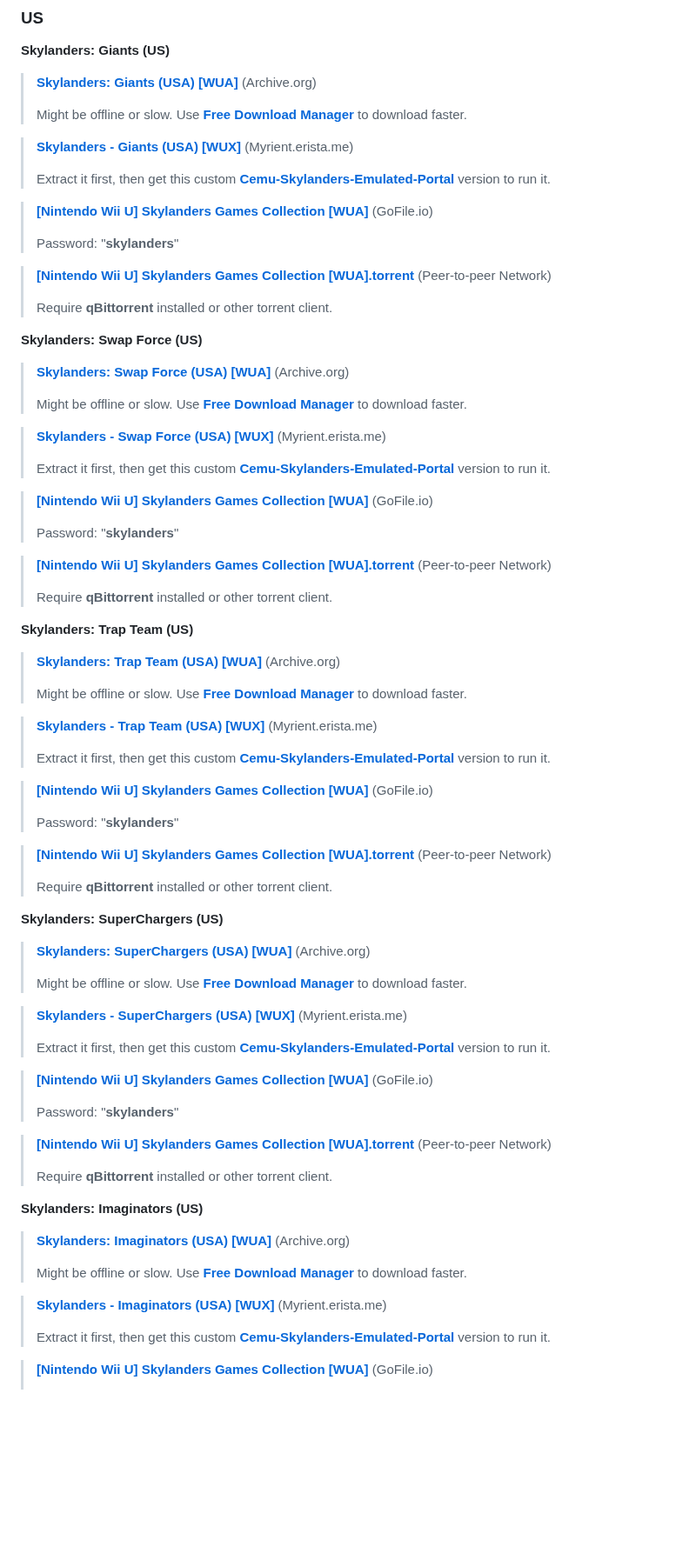
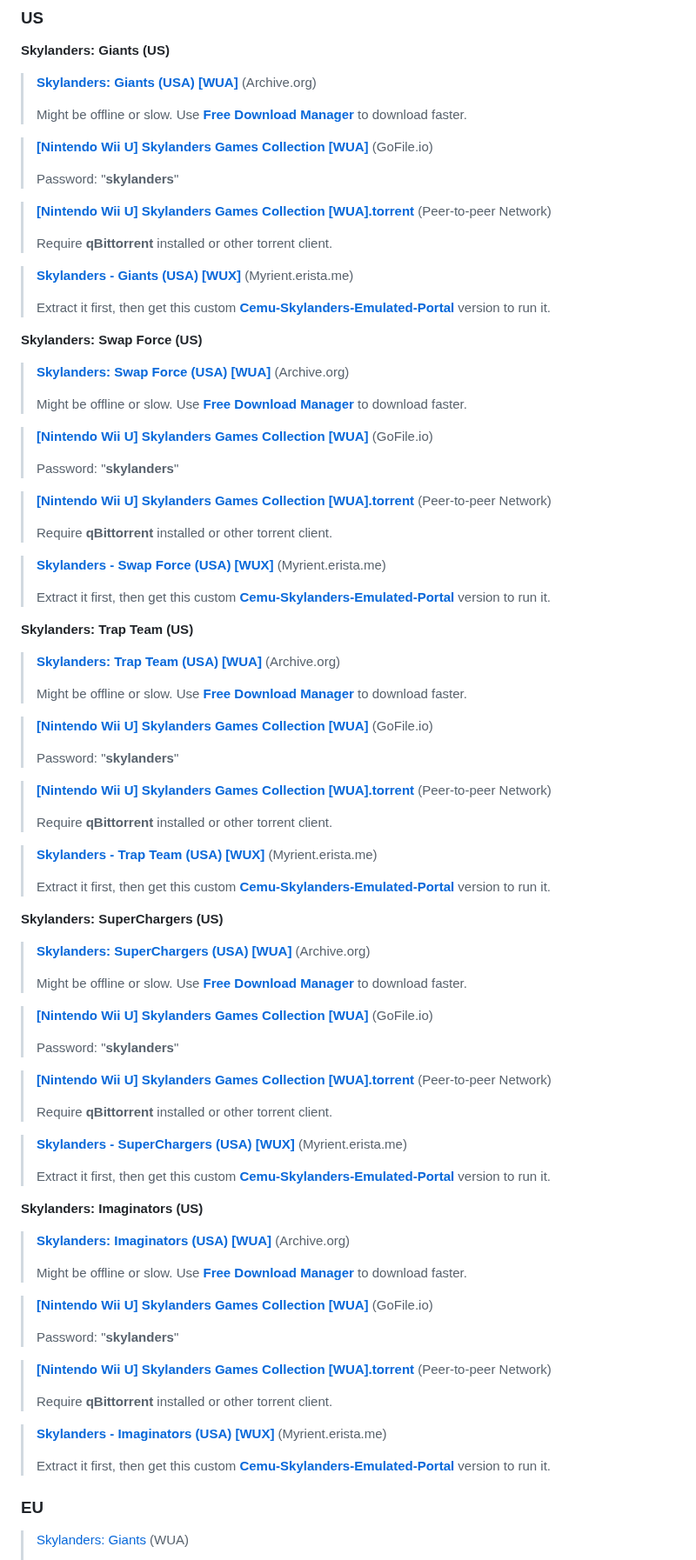
Before and after one commit to skylandersNFC/Docs, a Markdown page: Helpdesk_ROMs/README.md, the part around one of its changes. Shown at 87% size. GitHub-like rendering; blank space fills up the shorter version.

```diff
--- a/Helpdesk_ROMs/README.md
+++ b/Helpdesk_ROMs/README.md
@@ -15,9 +15,23 @@
 >
 > Might be offline or slow. Use **[Free Download Manager](https://www.freedownloadmanager.org/)** to download faster.
 
+> **[[Nintendo Wii U] Skylanders Games Collection [WUA]](https://gofile.io/d/1h0F1s)** (GoFile.io)
+>
+> Password: "**skylanders**"
+
+> **[[Nintendo Wii U] Skylanders Games Collection [WUA].torrent](https://github.com/skylandersNFC/Docs/raw/refs/heads/main/Helpdesk_ROMs/torrents/WiiU_Skylanders_Games_Collection.torrent)** (Peer-to-peer Network)
+>
+> Require **qBittorrent** installed or other torrent client.
+
 > **[Skylanders - Giants (USA) [WUX]](https://myrient.erista.me/files/Redump/Nintendo%20-%20Wii%20U%20-%20WUX/Skylanders%20-%20Giants%20%28USA%29%20%28En%2CFr%2CEs%2CPt%29.zip)** (Myrient.erista.me)
 >
 > Extract it first, then get this custom **[Cemu-Skylanders-Emulated-Portal](https://github.com/skylandersNFC/Cemu-Skylanders-Emulated-Portal)** version to run it.
+
+**Skylanders: Swap Force (US)**
+
+> **[Skylanders: Swap Force (USA) [WUA]](https://archive.org/download/nintendo-wii-u-usa-full-set-wua-format-embedded-dlc-updates/Skylanders%20SWAP%20Force%20%28USA%29%20%28v16%29.wua)** (Archive.org)
+>
+> Might be offline or slow. Use **[Free Download Manager](https://www.freedownloadmanager.org/)** to download faster.
 
 > **[[Nintendo Wii U] Skylanders Games Collection [WUA]](https://gofile.io/d/1h0F1s)** (GoFile.io)
 >
@@ -27,16 +41,15 @@
 >
 > Require **qBittorrent** installed or other torrent client.
 
-**Skylanders: Swap Force (US)**
-
-> **[Skylanders: Swap Force (USA) [WUA]](https://archive.org/download/nintendo-wii-u-usa-full-set-wua-format-embedded-dlc-updates/Skylanders%20SWAP%20Force%20%28USA%29%20%28v16%29.wua)** (Archive.org)
->
-> Might be offline or slow. Use **[Free Download Manager](https://www.freedownloadmanager.org/)** to download faster.
-
 > **[Skylanders - Swap Force (USA) [WUX]](https://myrient.erista.me/files/Redump/Nintendo%20-%20Wii%20U%20-%20WUX/Skylanders%20-%20Swap%20Force%20%28USA%29%20%28En%2CFr%2CEs%2CPt%29.zip)** (Myrient.erista.me)
 >
 > Extract it first, then get this custom **[Cemu-Skylanders-Emulated-Portal](https://github.com/skylandersNFC/Cemu-Skylanders-Emulated-Portal)** version to run it.
 
+**Skylanders: Trap Team (US)**
+
+> **[Skylanders: Trap Team (USA) [WUA]](https://archive.org/download/skylanders-wua/US/Skylanders%20Trap%20Team%20%28US%29%20%28v16%29.wua)** (Archive.org)
+>
+> Might be offline or slow. Use **[Free Download Manager](https://www.freedownloadmanager.org/)** to download faster.
 
 > **[[Nintendo Wii U] Skylanders Games Collection [WUA]](https://gofile.io/d/1h0F1s)** (GoFile.io)
 >
@@ -46,16 +59,15 @@
 >
 > Require **qBittorrent** installed or other torrent client.
 
-
-**Skylanders: Trap Team (US)**
-
-> **[Skylanders: Trap Team (USA) [WUA]](https://archive.org/download/skylanders-wua/US/Skylanders%20Trap%20Team%20%28US%29%20%28v16%29.wua)** (Archive.org)
->
-> Might be offline or slow. Use **[Free Download Manager](https://www.freedownloadmanager.org/)** to download faster.
-
 > **[Skylanders - Trap Team (USA) [WUX]](https://myrient.erista.me/files/Redump/Nintendo%20-%20Wii%20U%20-%20WUX/Skylanders%20-%20Trap%20Team%20%28USA%29%20%28En%2CFr%2CEs%2CPt%29.zip)** (Myrient.erista.me)
 >
 > Extract it first, then get this custom **[Cemu-Skylanders-Emulated-Portal](https://github.com/skylandersNFC/Cemu-Skylanders-Emulated-Portal)** version to run it.
+
+**Skylanders: SuperChargers (US)**
+
+> **[Skylanders: SuperChargers (USA) [WUA]](https://archive.org/download/nintendo-wii-u-usa-full-set-wua-format-embedded-dlc-updates/Skylanders%20SuperChargers%20%28USA%29%20%28v96%29.wua)** (Archive.org)
+>
+> Might be offline or slow. Use **[Free Download Manager](https://www.freedownloadmanager.org/)** to download faster.
 
 > **[[Nintendo Wii U] Skylanders Games Collection [WUA]](https://gofile.io/d/1h0F1s)** (GoFile.io)
 >
@@ -65,16 +77,15 @@
 >
 > Require **qBittorrent** installed or other torrent client.
 
-
-**Skylanders: SuperChargers (US)**
-
-> **[Skylanders: SuperChargers (USA) [WUA]](https://archive.org/download/nintendo-wii-u-usa-full-set-wua-format-embedded-dlc-updates/Skylanders%20SuperChargers%20%28USA%29%20%28v96%29.wua)** (Archive.org)
->
-> Might be offline or slow. Use **[Free Download Manager](https://www.freedownloadmanager.org/)** to download faster.
-
 > **[Skylanders - SuperChargers (USA) [WUX]](https://myrient.erista.me/files/Redump/Nintendo%20-%20Wii%20U%20-%20WUX/Skylanders%20-%20SuperChargers%20%28USA%29%20%28En%2CFr%2CEs%2CPt%29.zip)** (Myrient.erista.me)
 >
 > Extract it first, then get this custom **[Cemu-Skylanders-Emulated-Portal](https://github.com/skylandersNFC/Cemu-Skylanders-Emulated-Portal)** version to run it.
+
+**Skylanders: Imaginators (US)**
+
+> **[Skylanders: Imaginators (USA) [WUA]](https://archive.org/download/nintendo-wii-u-usa-full-set-wua-format-embedded-dlc-updates/Skylanders%20Imaginators%20%28USA%29%20%28v16%29.wua)** (Archive.org)
+>
+> Might be offline or slow. Use **[Free Download Manager](https://www.freedownloadmanager.org/)** to download faster.
 
 > **[[Nintendo Wii U] Skylanders Games Collection [WUA]](https://gofile.io/d/1h0F1s)** (GoFile.io)
 >
@@ -84,16 +95,10 @@
 >
 > Require **qBittorrent** installed or other torrent client.
 
-
-**Skylanders: Imaginators (US)**
-
-> **[Skylanders: Imaginators (USA) [WUA]](https://archive.org/download/nintendo-wii-u-usa-full-set-wua-format-embedded-dlc-updates/Skylanders%20Imaginators%20%28USA%29%20%28v16%29.wua)** (Archive.org)
->
-> Might be offline or slow. Use **[Free Download Manager](https://www.freedownloadmanager.org/)** to download faster.
-
 > **[Skylanders - Imaginators (USA) [WUX]](https://myrient.erista.me/files/Redump/Nintendo%20-%20Wii%20U%20-%20WUX/Skylanders%20-%20Imaginators%20%28USA%29%20%28En%2CFr%2CEs%2CPt%29.zip)** (Myrient.erista.me)
 >
 > Extract it first, then get this custom **[Cemu-Skylanders-Emulated-Portal](https://github.com/skylandersNFC/Cemu-Skylanders-Emulated-Portal)** version to run it.
 
-> **[[Nintendo Wii U] Skylanders Games Collection [WUA]](https://gofile.io/d/1h0F1s)** (GoFile.io)
+### EU
+> [Skylanders: Giants](https://archive.org/download/skylanders-wua/EU/Skylanders%20Giants%20%28EU%29%20%28v0%29.wua) (WUA)
 >
```
Also changed, not shown: other parts of Helpdesk_ROMs/README.md (+14 -19 lines).
